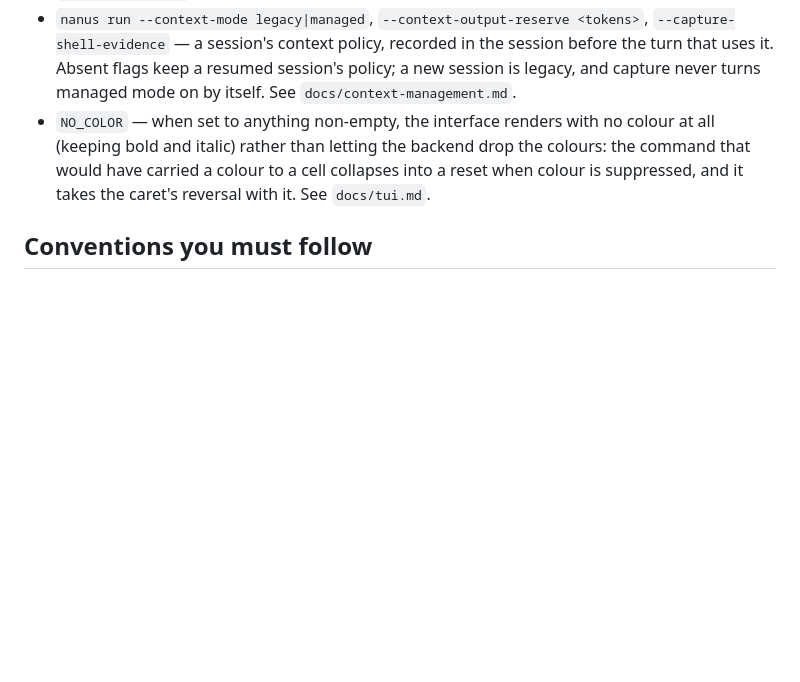
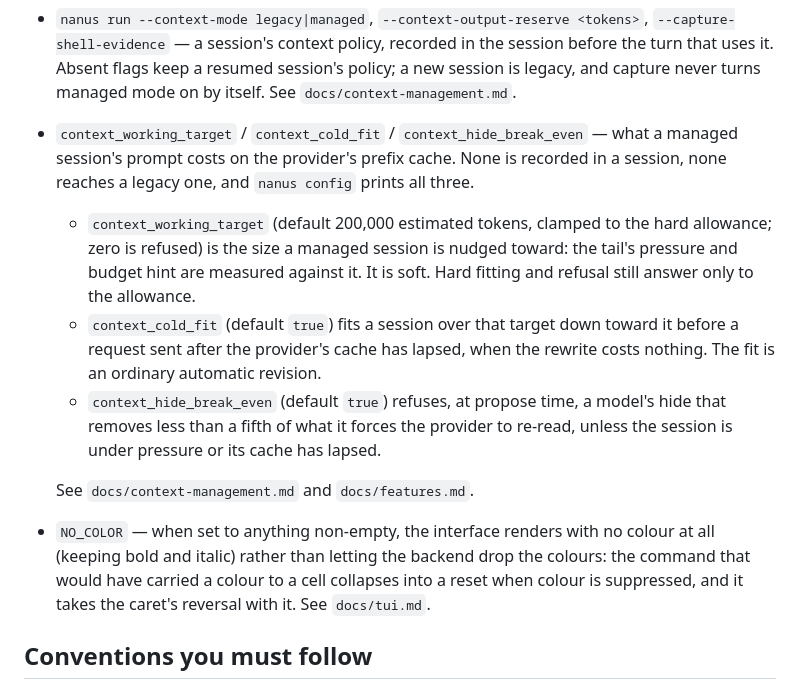
Before and after one commit to antstanley/nanus, a Markdown page: AGENTS.md, the part around the change. Drawn GitHub-style; blank space fills up the shorter version.

Commit message:
List the managed-context cache keys in the agents' guide
The working target, the cold-cache fit and the hide break-even rule each
added a configuration key that docs/features.md and nanus config already
name. AGENTS.md is where an agent reads the configuration first, so it
names them too, with what each one does and that none is recorded.

Co-Authored-By: Claude Fable 5.2 <noreply@anthropic.com>

```diff
--- a/AGENTS.md
+++ b/AGENTS.md
@@ -266,6 +266,21 @@ Contract to preserve:
   `--capture-shell-evidence` — a session's context policy, recorded in the session before the turn
   that uses it. Absent flags keep a resumed session's policy; a new session is legacy, and capture
   never turns managed mode on by itself. See `docs/context-management.md`.
+- `context_working_target` / `context_cold_fit` / `context_hide_break_even` — what a managed
+  session's prompt costs on the provider's prefix cache. None is recorded in a session, none reaches
+  a legacy one, and `nanus config` prints all three.
+  - `context_working_target` (default 200,000 estimated tokens, clamped to the hard allowance; zero
+    is refused) is the size a managed session is nudged toward: the tail's pressure and budget hint
+    are measured against it. It is soft. Hard fitting and refusal still answer only to the
+    allowance.
+  - `context_cold_fit` (default `true`) fits a session over that target down toward it before a
+    request sent after the provider's cache has lapsed, when the rewrite costs nothing. The fit is
+    an ordinary automatic revision.
+  - `context_hide_break_even` (default `true`) refuses, at propose time, a model's hide that removes
+    less than a fifth of what it forces the provider to re-read, unless the session is under
+    pressure or its cache has lapsed.
+
+  See `docs/context-management.md` and `docs/features.md`.
 - `NO_COLOR` — when set to anything non-empty, the interface renders with no colour at all
   (keeping bold and italic) rather than letting the backend drop the colours: the command
   that would have carried a colour to a cell collapses into a reset when colour is
```
